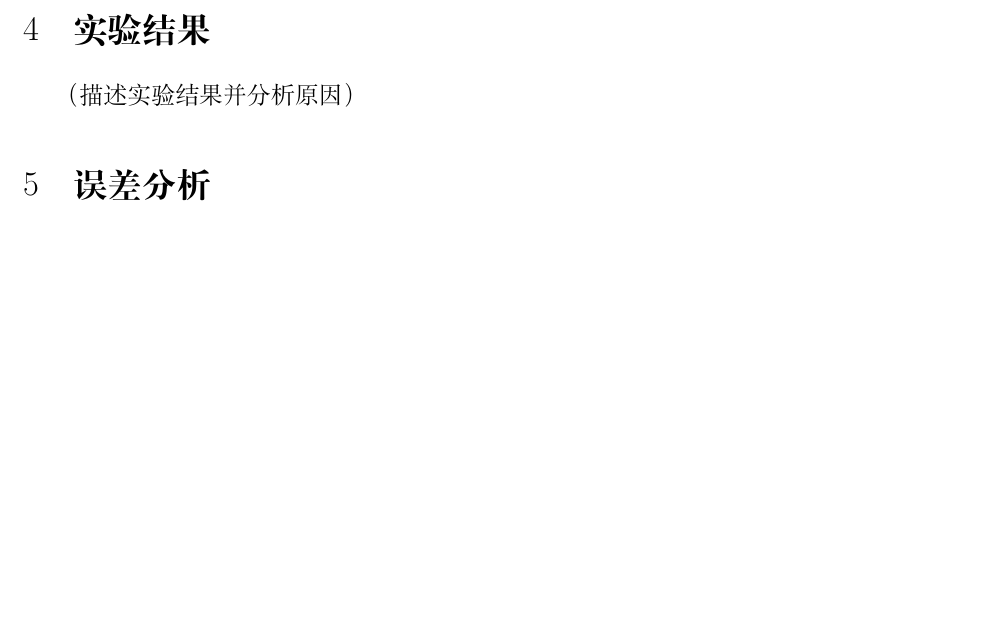
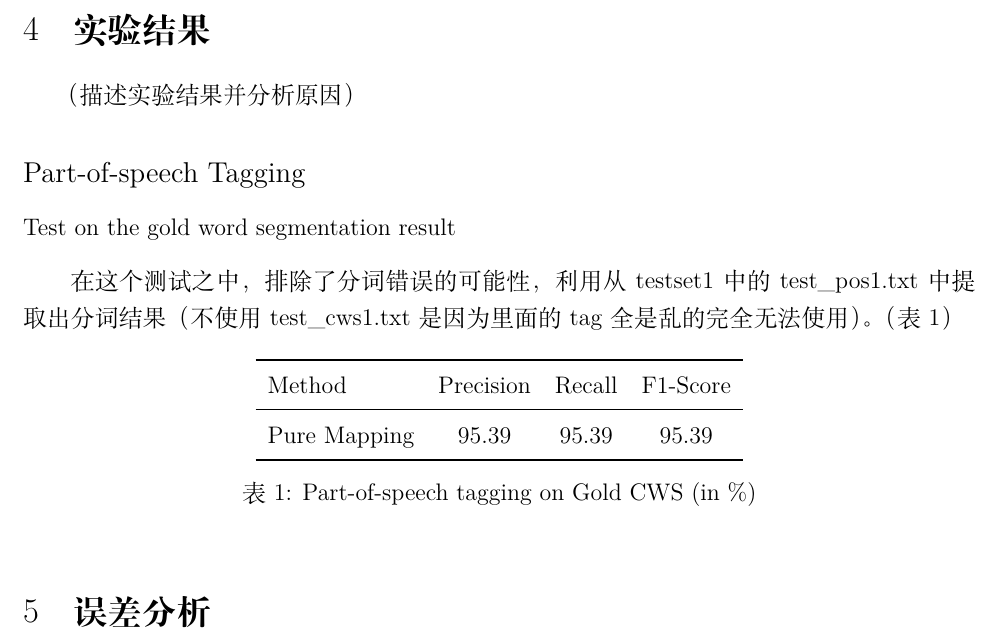
Before and after one commit to pku-nlp-forfun/CWS_POS_NER, a LaTeX document (Report/main.tex, which reads Report/figures/pos_on_gold_cws.tex, Report/sections/result.tex): part of page 4 of 5, cut so that both start at the same text, the shorter picture padded with empty space. Compiled offline with XeLaTeX.

Commit message:
Add POS on Gold CWS result

```diff
--- /dev/null
+++ b/Report/figures/pos_on_gold_cws.tex
@@ -0,0 +1,12 @@
+\begin{table}[htbp!]
+    \centering
+    \begin{tabular}{lccc}
+    \toprule
+        Method         & Precision     & Recall   & F1-Score \\
+    \midrule
+        Pure Mapping   & 95.39         & 95.39    & 95.39    \\
+    \bottomrule
+    \end{tabular}
+\caption{Part-of-speech tagging on Gold CWS (in \%)}
+\label{tab:pos_on_gold_cws}
+\end{table}
--- a/Report/sections/result.tex
+++ b/Report/sections/result.tex
@@ -2,3 +2,11 @@
 \label{sec:result}
 
 （描述实验结果并分析原因）
+
+\subsection*{Part-of-speech Tagging}
+
+\subsubsection*{Test on the gold word segmentation result}
+
+在这个测试之中，排除了分词错误的可能性，利用从 testset1 中的 test\_pos1.txt 中提取出分词结果（不使用 test\_cws1.txt 是因为里面的 tag 全是乱的完全无法使用）。（表~\ref{tab:pos_on_gold_cws}）
+
+\input{figures/pos_on_gold_cws.tex}
```
